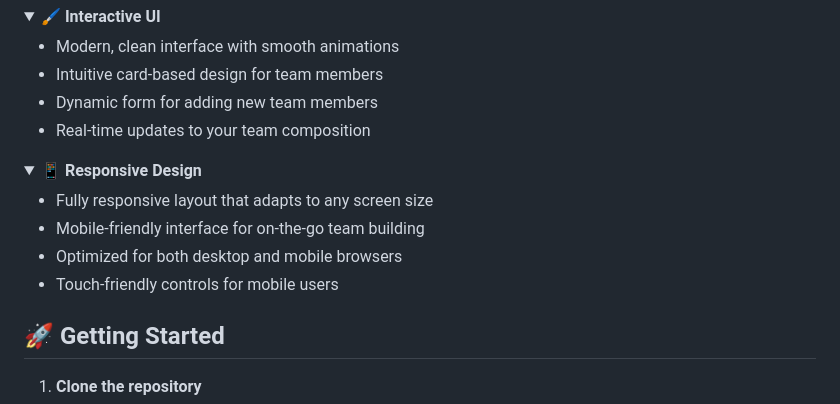
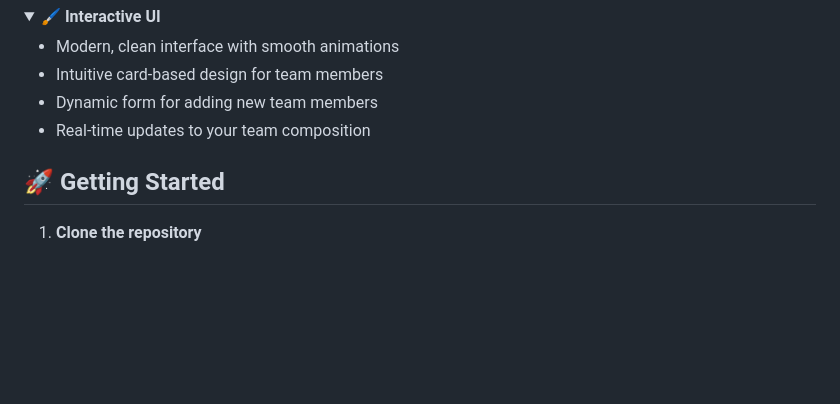
Before and after one commit to Dieg0DH/CardCraft, a Markdown page: README.md, the part around the change. Drawn GitHub-style; folded sections open; blank space fills up the shorter version.

```diff
--- a/README.md
+++ b/README.md
@@ -28,15 +28,6 @@
 - Intuitive card-based design for team members
 - Dynamic form for adding new team members
 - Real-time updates to your team composition
-</details>
-
-<details>
-  <summary><strong>📱 Responsive Design</strong></summary>
-
-- Fully responsive layout that adapts to any screen size
-- Mobile-friendly interface for on-the-go team building
-- Optimized for both desktop and mobile browsers
-- Touch-friendly controls for mobile users
 </details>
 
 ## 🚀 Getting Started
```
